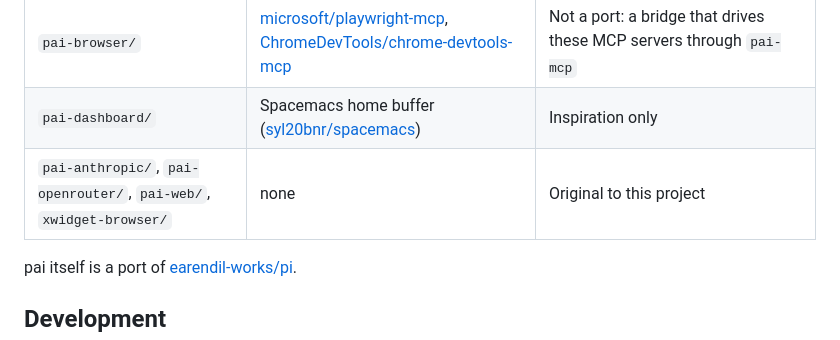
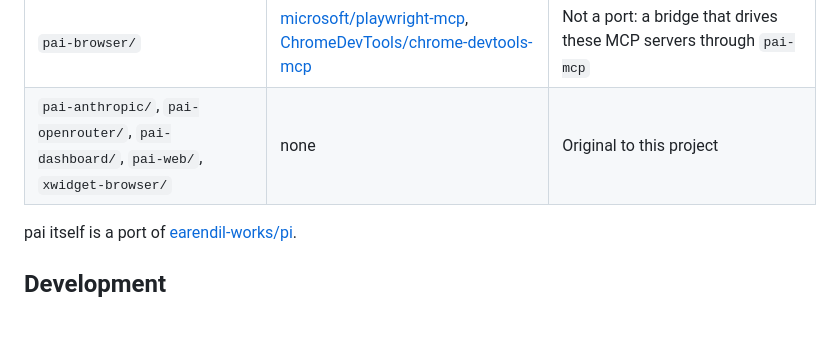
Before and after one commit to dejanmilivojevic/pai-extensions, a Markdown page: README.md, the part around the change. GitHub-like rendering.

Commit message:
README credits: pai-dashboard is original

```diff
--- a/README.md
+++ b/README.md
@@ -643,8 +643,7 @@ rewrite for Emacs and pai, and any bugs are ours.
 | `pai-dap/` | [can1357/oh-my-pi](https://github.com/can1357/oh-my-pi) (`tools/debug.ts`, `dap/client.ts`) | Port of the debug tool and DAP client |
 | `pai-lsp/` | [can1357/oh-my-pi](https://github.com/can1357/oh-my-pi) (`packages/coding-agent/src/lsp`) | The `lsp` tool's action set mirrors oh-my-pi's; the backends use Emacs' own Eglot / lsp-mode |
 | `pai-browser/` | [microsoft/playwright-mcp](https://github.com/microsoft/playwright-mcp), [ChromeDevTools/chrome-devtools-mcp](https://github.com/ChromeDevTools/chrome-devtools-mcp) | Not a port: a bridge that drives these MCP servers through `pai-mcp` |
-| `pai-dashboard/` | Spacemacs home buffer ([syl20bnr/spacemacs](https://github.com/syl20bnr/spacemacs)) | Inspiration only |
-| `pai-anthropic/`, `pai-openrouter/`, `pai-web/`, `xwidget-browser/` | none | Original to this project |
+| `pai-anthropic/`, `pai-openrouter/`, `pai-dashboard/`, `pai-web/`, `xwidget-browser/` | none | Original to this project |
 
 pai itself is a port of [earendil-works/pi](https://github.com/earendil-works/pi).
 
```
